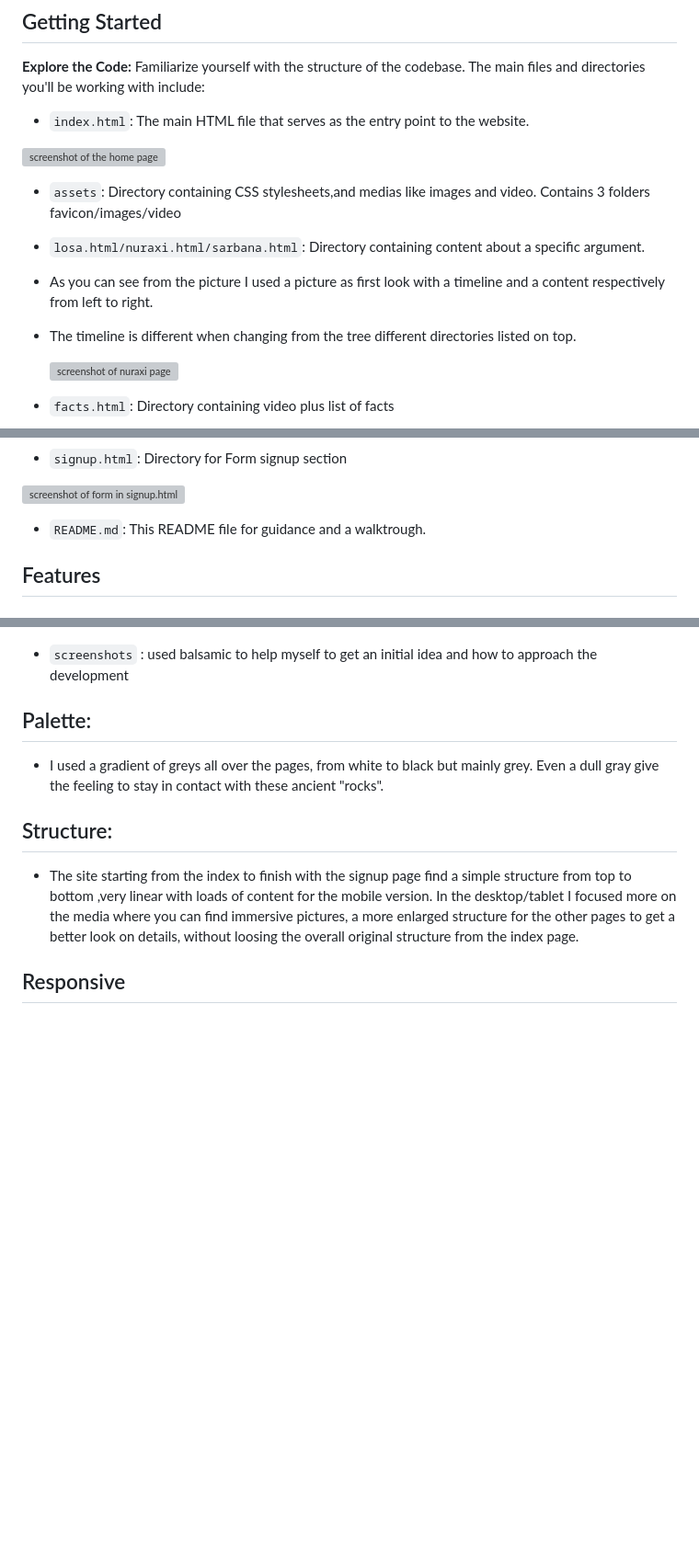
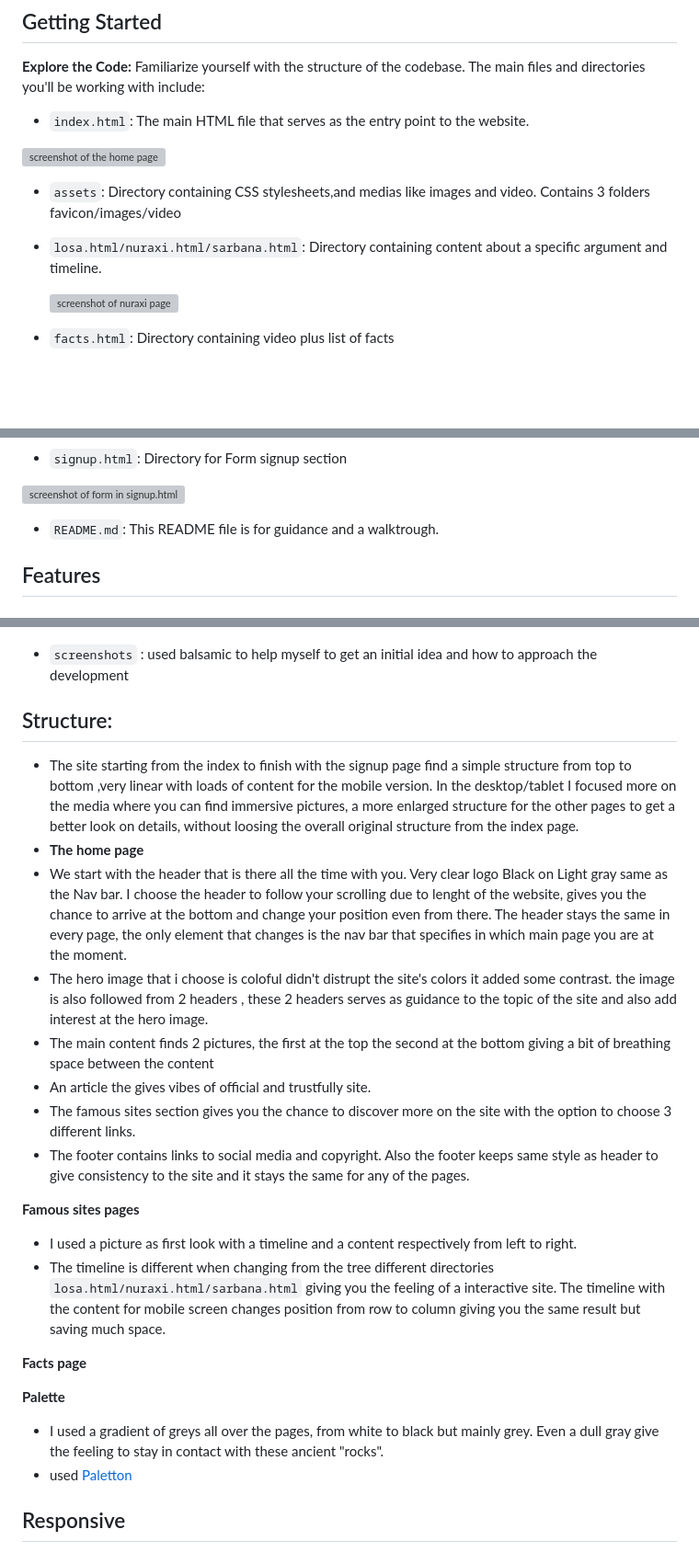
Before and after one commit to ValerioS05/pj1nuraghe, a Markdown page: README.md, 3 parts joined by grey strips. Shown at 92% size. Drawn GitHub-style; blank space fills up the shorter version; grey boxes are pictures that could not be loaded.

Commit message:
added more content to readme , famous site ,facts, signup

```diff
--- a/README.md
+++ b/README.md
@@ -12,9 +12,8 @@ Welcome to [Nuraghe's]! This repository hosts the source code and content for my
 - `assets`: Directory containing CSS stylesheets,and medias like images and video. Contains 3 folders favicon/images/video
 
 
-- `losa.html/nuraxi.html/sarbana.html`: Directory containing content about a specific argument.
-- As you can see from the picture I used a picture as first look with a timeline and a content respectively from left to right.
-- The timeline is different when changing from the tree different directories listed on top.
+- `losa.html/nuraxi.html/sarbana.html`: Directory containing content about a specific argument and timeline.
+
 
   ![screenshot of nuraxi page](./assets/images/nuraxi%20page.png)
 
@@ -31,7 +30,7 @@ Welcome to [Nuraghe's]! This repository hosts the source code and content for my
 ![screenshot of form in signup.html](./assets/images/signup.png)
 
 
-- `README.md`: This README file for guidance and a walktrough.
+- `README.md`: This README file is for guidance and a walktrough.
 
 ## Features
 
@@ -95,15 +94,39 @@ Welcome to [Nuraghe's]! This repository hosts the source code and content for my
 
 
 
-## Palette:
-- I used a gradient of greys all over the pages, from white to black but mainly grey. Even a dull gray give the feeling to stay in contact with these ancient "rocks".
+
 ## Structure:
  - The site starting from the index to finish with the signup page find a simple structure from top to bottom ,very linear with loads of content for the mobile version.
 In the desktop/tablet I focused more on the media where you can find immersive pictures, a more enlarged structure for the other pages to get a better look on details, without loosing the overall original structure from the index page.
+- **The home page**
+- We start with the header that is there all the time with you.
+  Very clear logo Black on Light gray same as the Nav bar.
+  I choose the header to follow your scrolling due to lenght of the website, gives you the chance to arrive at the bottom and change your position even from there.
+  The header stays the same in every page, the only element that changes is the nav bar that specifies in which main page you are at the moment.
+- The hero image that i choose is coloful didn't distrupt the site's colors it added some contrast.
+  the image is also followed from 2 headers , these 2 headers serves as guidance to the topic of the site and also add interest at the hero image.
+- The main content finds 2 pictures, the first at the top the second at the bottom giving a bit of breathing space  between the content
+- An article the gives vibes of official and trustfully site.
+- The famous sites section gives you the chance to discover more on the site with the option to choose 3 different links.
+- The footer contains links to social media and copyright.
+  Also the footer keeps same style as header to give consistency to the site and it stays the same for any of the pages.
+
+**Famous sites pages**
+-  I used a picture as first look with a timeline and a content respectively from left to right.
+- The timeline is different when changing from the tree different directories `losa.html/nuraxi.html/sarbana.html` giving you the feeling of a interactive site.
+  The timeline with the content for mobile screen changes position from row to column giving you the same result but saving much space.
+
+
+**Facts page**
 
 
 
 
+
+
+**Palette**
+- I used a gradient of greys all over the pages, from white to black but mainly grey. Even a dull gray give the feeling to stay in contact with these ancient "rocks".
+- used [Paletton](https://paletton.com)
 ## Responsive
 - The site is changing at different sizes despite having only 1 media query it is pretty responsive for any kind of device.
 
```
